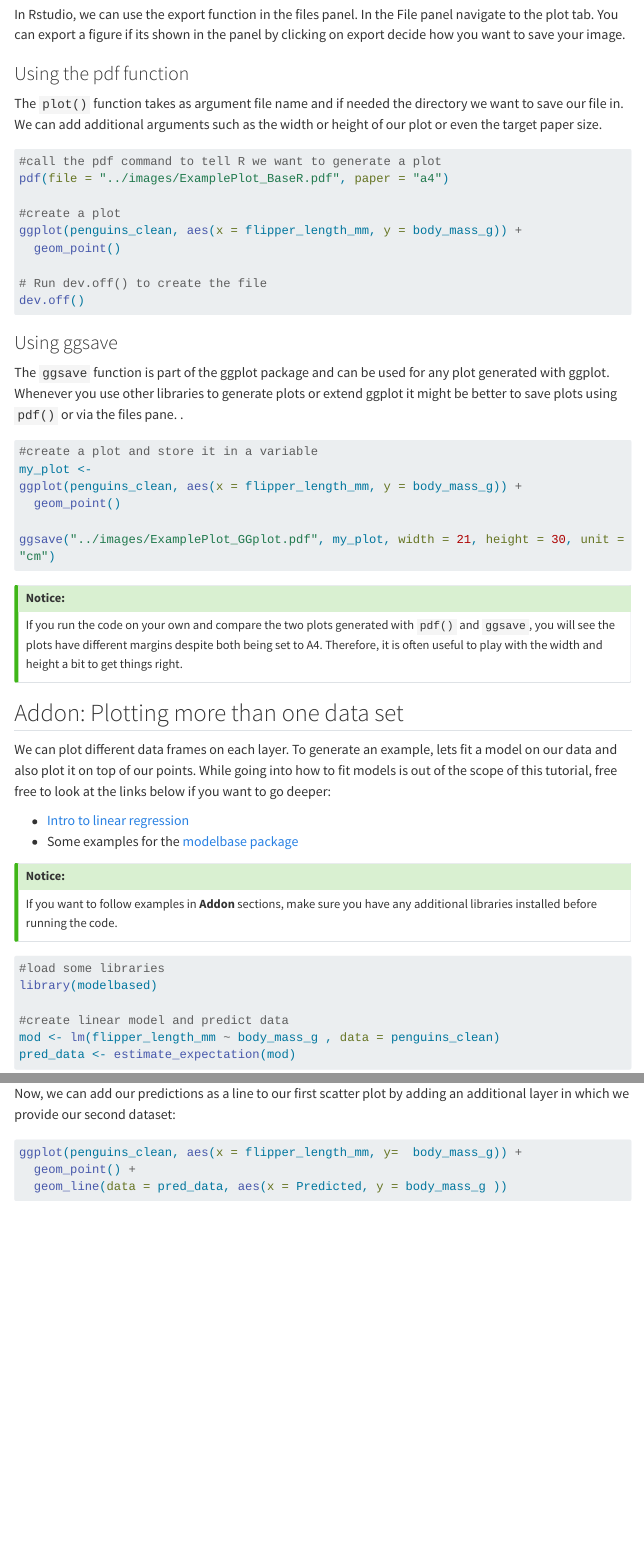
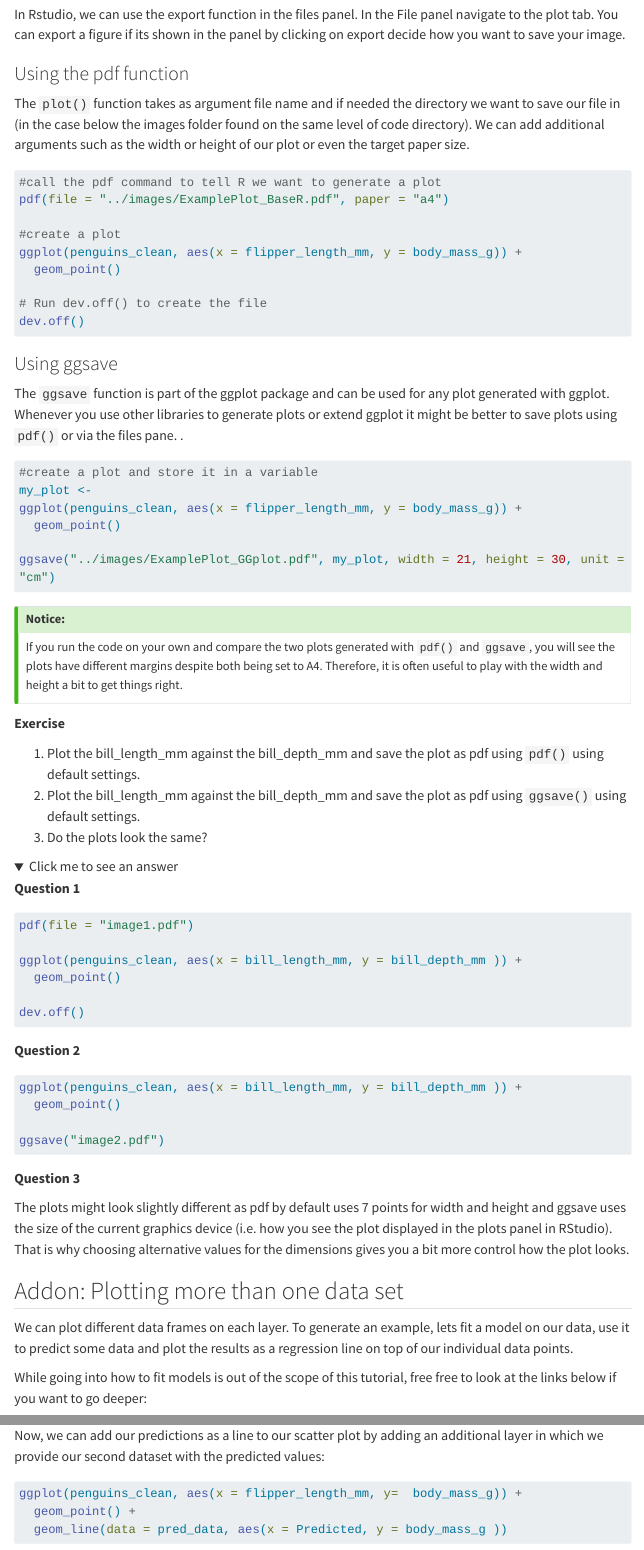
Before and after one commit to ndombrowski/Ggplot_tutorial, a Quarto document (code/Ggplot2_intro.qmd): the page in a window 1100 px wide, from 8170 px down before the commit and from 8250 px down after it, so that both start at the same text, and a second part further down, joined at a grey line. Rendered offline with R 4.5, knitr and Pandoc in place of Quarto, with nearby package versions; folded parts are opened; some code elsewhere in the file could not run offline; menus at the side of the page are left out; long lines of code are wrapped.

Commit message:
polishing text

````diff
--- a/code/Ggplot2_intro.qmd
+++ b/code/Ggplot2_intro.qmd
@@ -247,7 +249,7 @@ In Rstudio, we can use the export function in the files panel. In the File panel
 
 ### Using the pdf function
 
-The  `plot()` function takes as argument file name and if needed the directory we want to save our file in. We can add additional arguments such as the width or height of our plot or even the target paper size.
+The  `plot()` function takes as argument file name and if needed the directory we want to save our file in (in the case below the images folder found on the same level of code directory). We can add additional arguments such as the width or height of our plot or even the target paper size.
 
 ```{r}
 #| eval: false
@@ -284,11 +286,51 @@ If you run the code on your own and compare the two plots generated with `pdf()`
 :::
 
 
+**Exercise**
+
+1. Plot the bill_length_mm against the bill_depth_mm and save the plot as pdf using `pdf()` using default settings.
+2. Plot the bill_length_mm against the bill_depth_mm and save the plot as pdf using `ggsave()` using default settings.
+3. Do the plots look the same?
+
+<details>
+    <summary>Click me to see an answer</summary>
+
+**Question 1**
+
+```{r}
+#| eval: false
+
+pdf(file = "image1.pdf")
+
+ggplot(penguins_clean, aes(x = bill_length_mm, y = bill_depth_mm )) +
+  geom_point()
+
+dev.off()
+```
+
+**Question 2**
+
+```{r}
+#| eval: false
+ggplot(penguins_clean, aes(x = bill_length_mm, y = bill_depth_mm )) +
+  geom_point()
+
+ggsave("image2.pdf")
+```
+
+**Question 3**
+
+The plots might look slightly different as pdf by default uses 7 points for width and height and ggsave uses the size of the current graphics device (i.e. how you see the plot displayed in the plots panel in RStudio). That is why choosing alternative values for the dimensions gives you a bit more control how the plot looks.
+
+</details>
+
 
 
 ## Addon: Plotting more than one data set
 
-We can plot different data frames on each layer. To generate an example, lets fit a model on our data and also plot it on top of our points. While going into how to fit models is out of the scope of this tutorial, free free to look at the links below if you want to go deeper:
+We can plot different data frames on each layer. To generate an example, lets fit a model on our data, use it to predict some data and plot the results as a regression line on top of our individual data points.
+
+While going into how to fit models is out of the scope of this tutorial, free free to look at the links below if you want to go deeper:
 
 - [Intro to linear regression](https://www.statology.org/linear-regression/)
 - Some examples for the [modelbase package](https://easystats.github.io/modelbased/articles/estimate_response.html)
@@ -311,6 +355,7 @@ pred_data$flipper_length_mm <- penguins_clean$flipper_length_mm
 head(pred_data)
 ```
-Now, we can add our predictions as a line to our first scatter plot by adding an additional layer in which we provide our second dataset:
+
+Now, we can add our predictions as a line to our scatter plot by adding an additional layer in which we provide our second dataset with the predicted values:
 
 ```{r}
 ggplot(penguins_clean, aes(x = flipper_length_mm, y=  body_mass_g)) +
````
Also changed, not shown: code/image1.pdf (added), code/image2.pdf (added), code/Ggplot2_intro.qmd (59 more changed lines), 1 other file.
